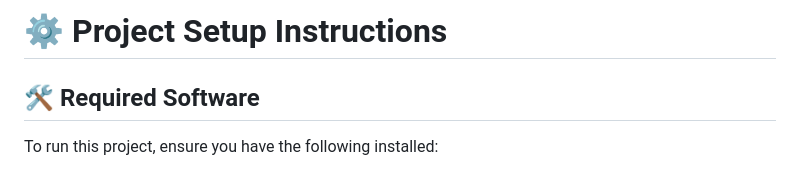
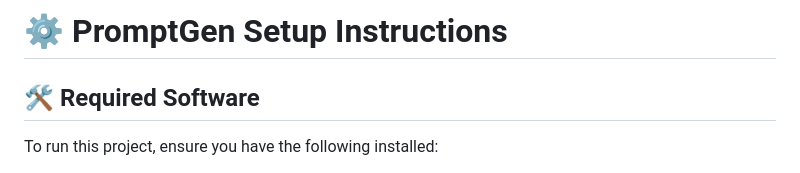
Before and after one commit to svarshh/189g_final_project, a Markdown page: README.md, the part around the change. Rendered like a GitHub page.

Commit message:
minor readme update

```diff
--- a/README.md
+++ b/README.md
@@ -1,5 +1,5 @@
 
-# ⚙️ Project Setup Instructions
+# ⚙️ PromptGen Setup Instructions
 
 ## 🛠️ Required Software
 
```
